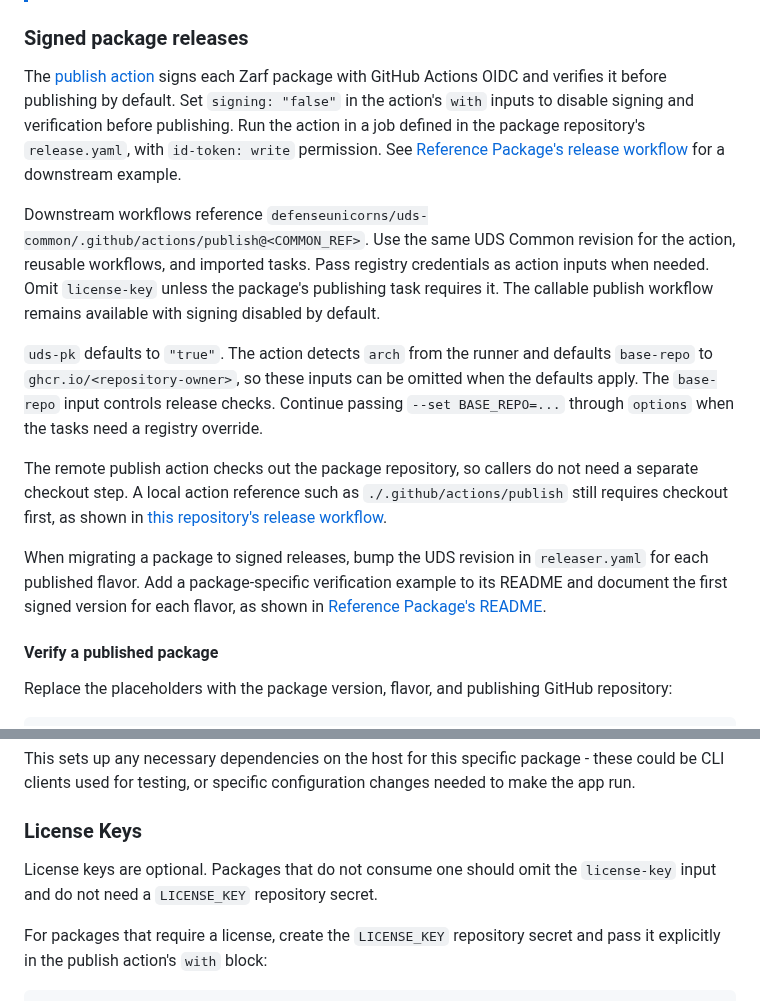
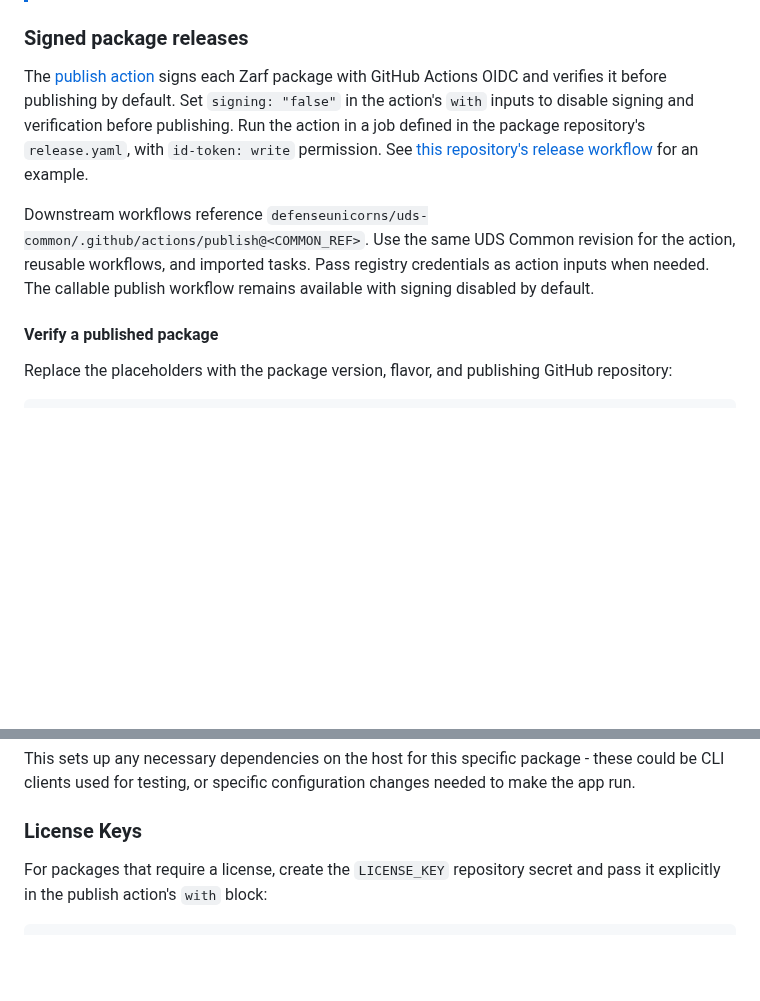
Before and after one commit to defenseunicorns/uds-common, a Markdown page: docs/development/common-workflows.md, 2 parts joined by grey strips. Drawn GitHub-style; blank space fills up the shorter version.

Commit message:
chore: docs

````diff
--- a/docs/development/common-workflows.md
+++ b/docs/development/common-workflows.md
@@ -13,15 +13,9 @@ You can find examples of these in other UDS Packages or in the [`uds-package-tem
 
 ### Signed package releases
 
-The [publish action](../../.github/actions/publish/action.yaml) signs each Zarf package with GitHub Actions OIDC and verifies it before publishing by default. Set `signing: "false"` in the action's `with` inputs to disable signing and verification before publishing. Run the action in a job defined in the package repository's `release.yaml`, with `id-token: write` permission. See [Reference Package's release workflow](https://github.com/uds-packages/reference-package/blob/main/.github/workflows/release.yaml) for a downstream example.
+The [publish action](../../.github/actions/publish/action.yaml) signs each Zarf package with GitHub Actions OIDC and verifies it before publishing by default. Set `signing: "false"` in the action's `with` inputs to disable signing and verification before publishing. Run the action in a job defined in the package repository's `release.yaml`, with `id-token: write` permission. See [this repository's release workflow](../../.github/workflows/release.yaml) for an example.
 
-Downstream workflows reference `defenseunicorns/uds-common/.github/actions/publish@<COMMON_REF>`. Use the same UDS Common revision for the action, reusable workflows, and imported tasks. Pass registry credentials as action inputs when needed. Omit `license-key` unless the package's publishing task requires it. The callable publish workflow remains available with signing disabled by default.
-
-`uds-pk` defaults to `"true"`. The action detects `arch` from the runner and defaults `base-repo` to `ghcr.io/<repository-owner>`, so these inputs can be omitted when the defaults apply. The `base-repo` input controls release checks. Continue passing `--set BASE_REPO=...` through `options` when the tasks need a registry override.
-
-The remote publish action checks out the package repository, so callers do not need a separate checkout step. A local action reference such as `./.github/actions/publish` still requires checkout first, as shown in [this repository's release workflow](../../.github/workflows/release.yaml).
-
-When migrating a package to signed releases, bump the UDS revision in `releaser.yaml` for each published flavor. Add a package-specific verification example to its README and document the first signed version for each flavor, as shown in [Reference Package's README](https://github.com/uds-packages/reference-package#verify-a-package).
+Downstream workflows reference `defenseunicorns/uds-common/.github/actions/publish@<COMMON_REF>`. Use the same UDS Common revision for the action, reusable workflows, and imported tasks. Pass registry credentials as action inputs when needed. The callable publish workflow remains available with signing disabled by default.
 
 #### Verify a published package
 
@@ -91,8 +85,6 @@ This sets up any necessary dependencies on the host for this specific package -
 
 ### License Keys
 
-License keys are optional. Packages that do not consume one should omit the `license-key` input and do not need a `LICENSE_KEY` repository secret.
-
 For packages that require a license, create the `LICENSE_KEY` repository secret and pass it explicitly in the publish action's `with` block:
 
 ```yaml
````
